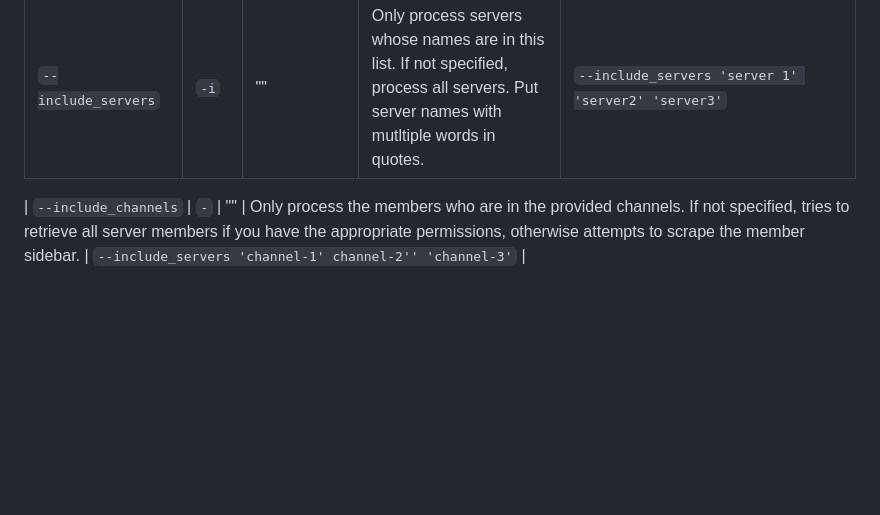
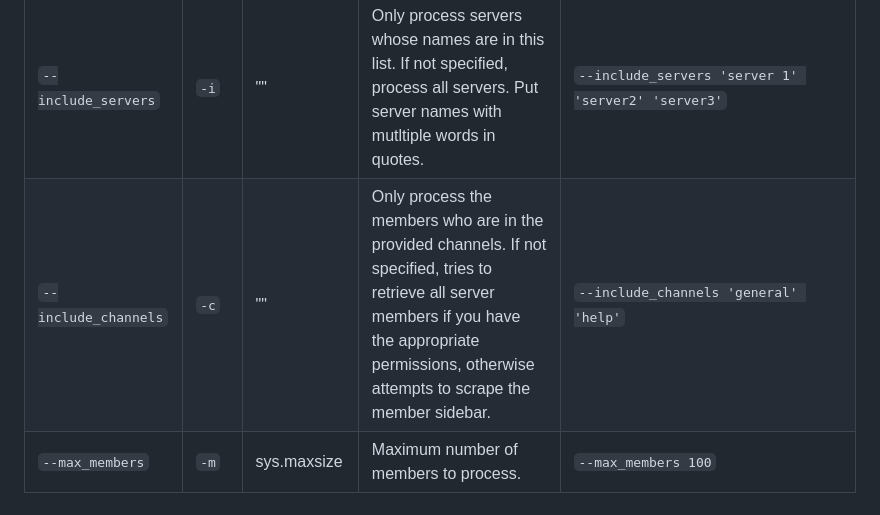
Before and after one commit to ChinemeremChigbo/discord-mutual-friends-and-servers, a Markdown page: README.md, the part around the change printed below. Drawn GitHub-style; blank space fills up the shorter version.

Commit message:
Add max members and punctuation to README

```diff
--- a/README.md
+++ b/README.md
@@ -79,5 +79,5 @@ Other methods that don't involve running JavaScript in the console:
 | `--write_to_json`    | `-j` | True         | If true, the server info, mutual friends, and mutual servers are written to json files.                                                                                                                                                                                                      | `--write_to_json False`                            |
 | `--output_path`      | `-o` | pwd+'output' | Location for output files.                                                                                                                                                                                                                                                                   | `--output_path some_directory/some_subdirectory/`  |
 | `--include_servers`  | `-i` | ""           | Only process servers whose names are in this list. If not specified, process all servers. Put server names with mutltiple words in quotes.                                                                                                                                                   | `--include_servers 'server 1' 'server2' 'server3'` |
-
-| `--include_channels`  | `-` | ""           | Only process the members who are in the provided channels. If not specified, tries to retrieve all server members if you have the appropriate permissions, otherwise attempts to scrape the member sidebar.                                                                                                                                                   | `--include_servers 'channel-1' channel-2'' 'channel-3'` |
+| `--include_channels` | `-c` | ""           | Only process the members who are in the provided channels. If not specified, tries to retrieve all server members if you have the appropriate permissions, otherwise attempts to scrape the member sidebar.                                                                                  | `--include_channels 'general' 'help'`              |
+| `--max_members`      | `-m` | sys.maxsize  | Maximum number of members to process.                                                                                                                                                                                                                                                         | `--max_members 100`                                |
```
Also changed, not shown: other parts of README.md (+2 -2 lines).
